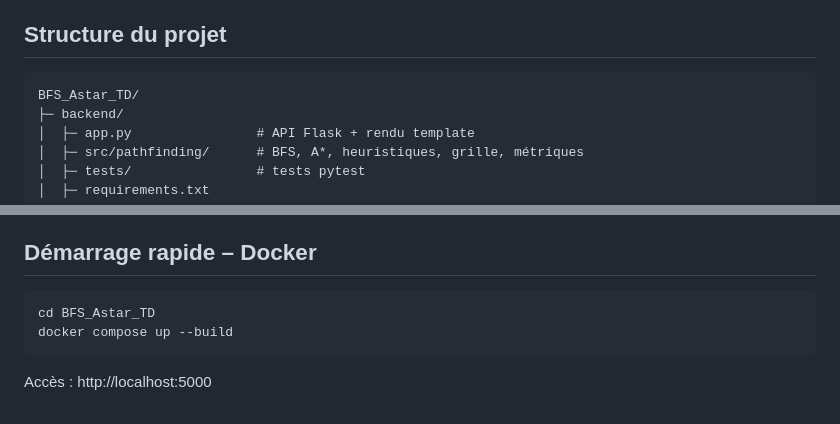
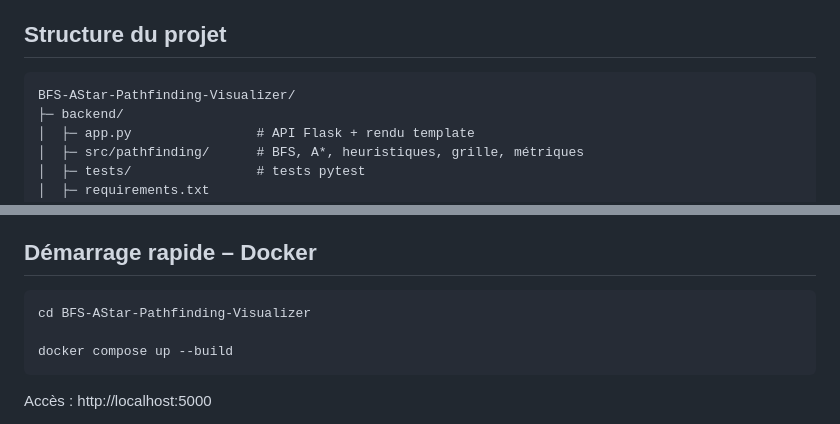
Before and after one commit to youneselamraoui/BFS-AStar-Pathfinding-Visualizer, a Markdown page: README.md, 2 parts joined by grey strips. GitHub-like rendering.

Commit message:
Update project directory name in README

````diff
--- a/README.md
+++ b/README.md
@@ -5,7 +5,7 @@ Comparaison interactive d’une recherche exacte en largeur **BFS** et d’une r
 ## Structure du projet
 
 ```
-BFS_Astar_TD/
+BFS-AStar-Pathfinding-Visualizer/
 ├─ backend/
 │  ├─ app.py                # API Flask + rendu template
 │  ├─ src/pathfinding/      # BFS, A*, heuristiques, grille, métriques
@@ -47,7 +47,8 @@ BFS_Astar_TD/
 ## Démarrage rapide – Docker
 
 ```bash
-cd BFS_Astar_TD
+cd BFS-AStar-Pathfinding-Visualizer
+
 docker compose up --build
 ```
 Accès : http://localhost:5000
````
